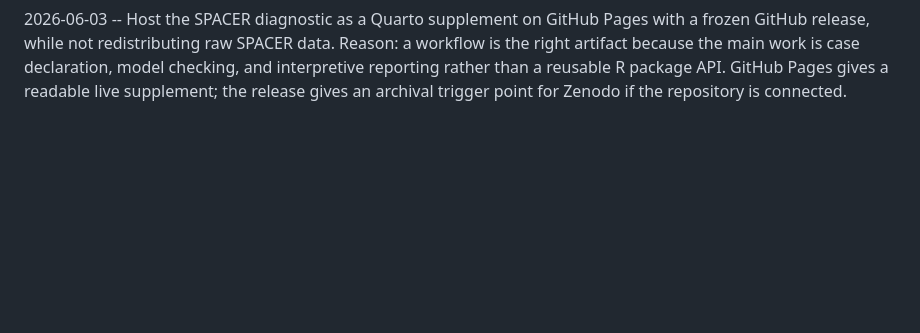
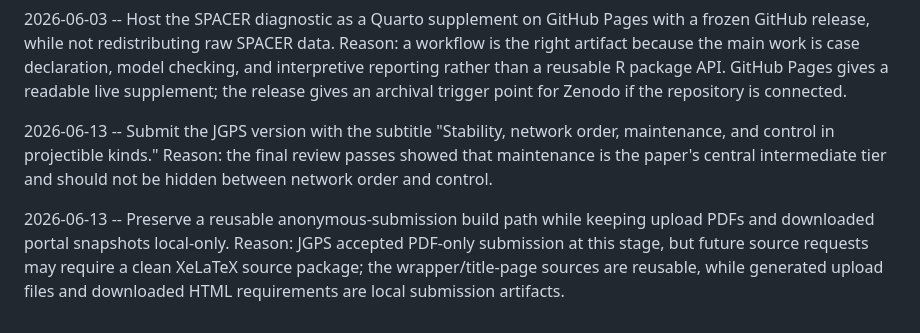
Before and after one commit to BrettRey/not-every-stable-cluster-is-homeostatic, a Markdown page: DECISIONS.md, the part around the change. Rendered like a GitHub page; blank space fills up the shorter version.

Commit message:
Log JGPS submission decisions

```diff
--- a/DECISIONS.md
+++ b/DECISIONS.md
@@ -69,3 +69,7 @@
 2026-06-03 -- Add SPACER as a companion empirical proof of concept, not as a new positive homeostasis case. Reason: the dataset lets the diagnostic compare speaker-side self-repair and comprehender-side correction profiles under lexical substitution perturbations. The preliminary divergence in phonemic-distance and surprisal effects supports the paper's caution that intelligibility recovery may come from neighbouring stabilizers rather than one shared corrective-control architecture.
 
 2026-06-03 -- Host the SPACER diagnostic as a Quarto supplement on GitHub Pages with a frozen GitHub release, while not redistributing raw SPACER data. Reason: a workflow is the right artifact because the main work is case declaration, model checking, and interpretive reporting rather than a reusable R package API. GitHub Pages gives a readable live supplement; the release gives an archival trigger point for Zenodo if the repository is connected.
+
+2026-06-13 -- Submit the JGPS version with the subtitle "Stability, network order, maintenance, and control in projectible kinds." Reason: the final review passes showed that maintenance is the paper's central intermediate tier and should not be hidden between network order and control.
+
+2026-06-13 -- Preserve a reusable anonymous-submission build path while keeping upload PDFs and downloaded portal snapshots local-only. Reason: JGPS accepted PDF-only submission at this stage, but future source requests may require a clean XeLaTeX source package; the wrapper/title-page sources are reusable, while generated upload files and downloaded HTML requirements are local submission artifacts.
```
